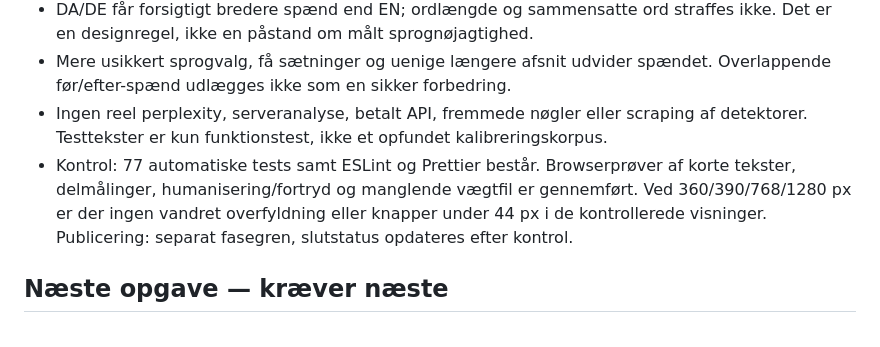
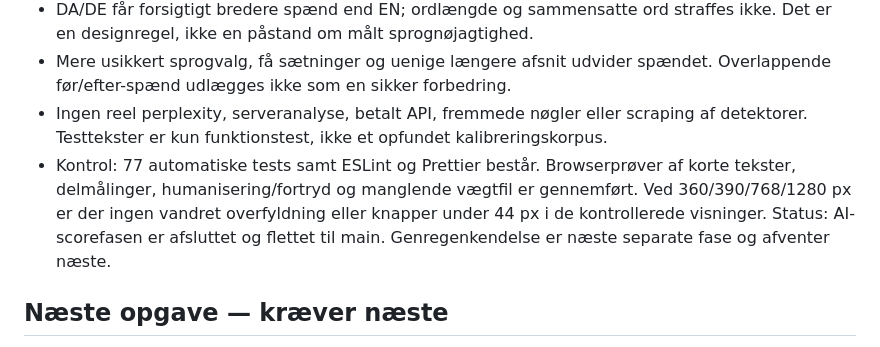
Before and after one commit to maltheyong-beep/ai-tjek, a Markdown page: PROGRESS.md, the part around the change. Rendered like a GitHub page.

Commit message:
Afslut detektor fase 2 og vent på næste genre-fase

```diff
--- a/PROGRESS.md
+++ b/PROGRESS.md
@@ -50,7 +50,7 @@ Kildetekst i alle lokalt hentede git-revisioner er scannet for kendte API-nøgle
 - DA/DE får forsigtigt bredere spænd end EN; ordlængde og sammensatte ord straffes ikke. Det er en designregel, ikke en påstand om målt sprognøjagtighed.
 - Mere usikkert sprogvalg, få sætninger og uenige længere afsnit udvider spændet. Overlappende før/efter-spænd udlægges ikke som en sikker forbedring.
 - Ingen reel perplexity, serveranalyse, betalt API, fremmede nøgler eller scraping af detektorer. Testtekster er kun funktionstest, ikke et opfundet kalibreringskorpus.
-- Kontrol: 77 automatiske tests samt ESLint og Prettier består. Browserprøver af korte tekster, delmålinger, humanisering/fortryd og manglende vægtfil er gennemført. Ved 360/390/768/1280 px er der ingen vandret overfyldning eller knapper under 44 px i de kontrollerede visninger. Publicering: separat fasegren, slutstatus opdateres efter kontrol.
+- Kontrol: 77 automatiske tests samt ESLint og Prettier består. Browserprøver af korte tekster, delmålinger, humanisering/fortryd og manglende vægtfil er gennemført. Ved 360/390/768/1280 px er der ingen vandret overfyldning eller knapper under 44 px i de kontrollerede visninger. Status: AI-scorefasen er afsluttet og flettet til main. Genregenkendelse er næste separate fase og afventer næste.
 
 ## Næste opgave — kræver næste
 
```
